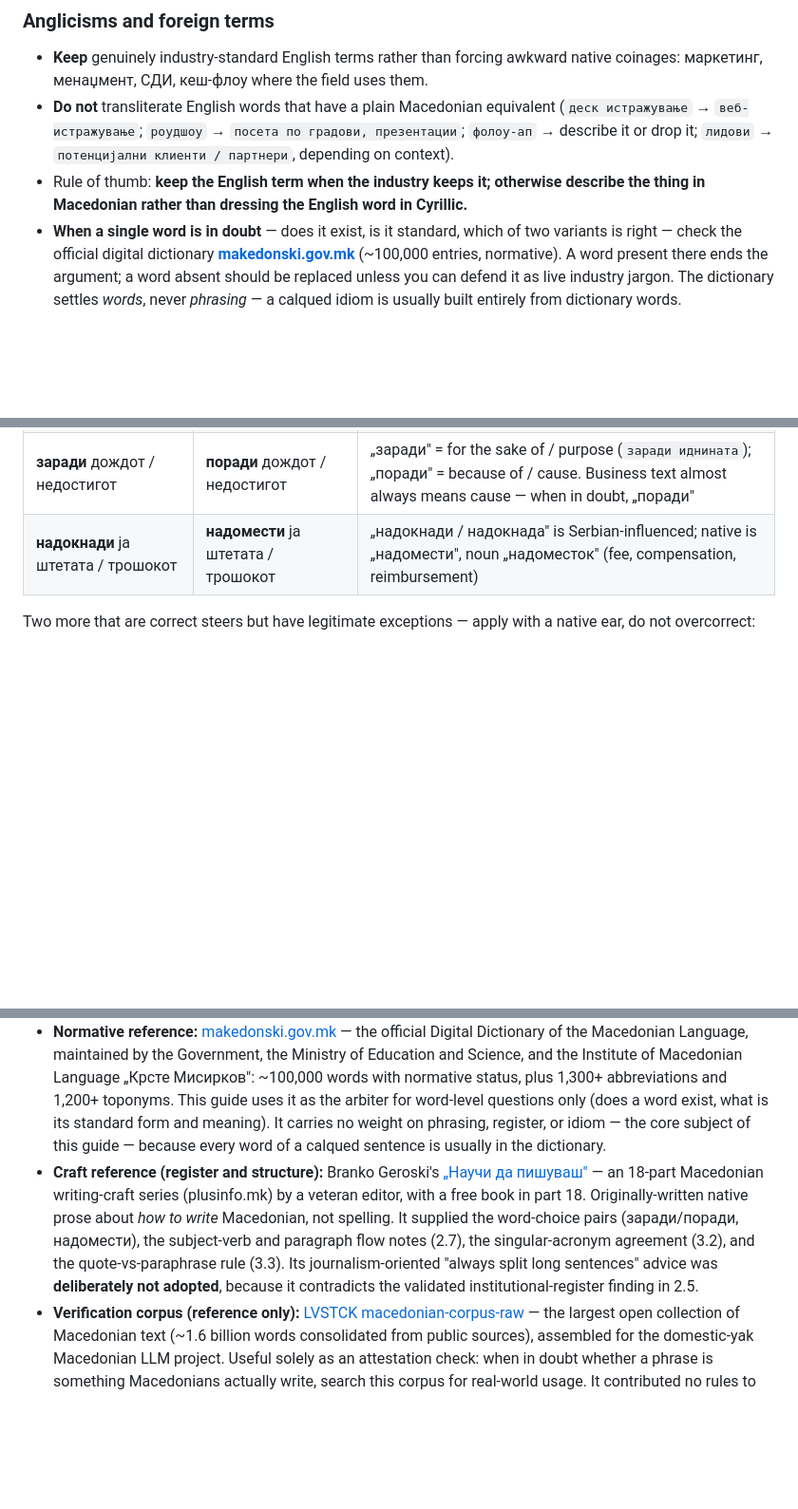
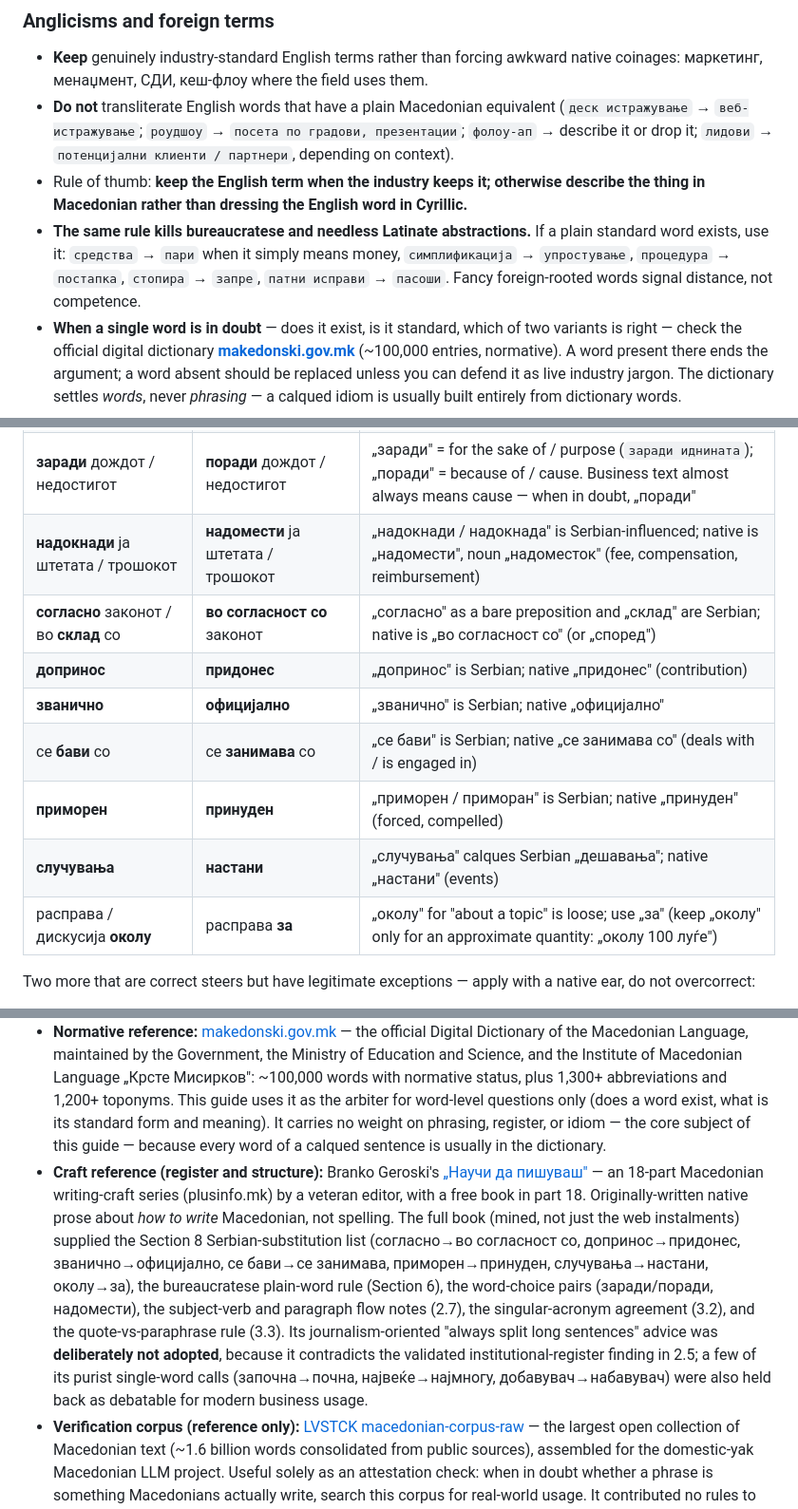
Before and after one commit to dancommun/business-macedonian, a Markdown page: BUSINESS-MACEDONIAN.md, 3 parts joined by grey strips. Shown at 95% size. Rendered like a GitHub page; blank space fills up the shorter version.

```diff
--- a/BUSINESS-MACEDONIAN.md
+++ b/BUSINESS-MACEDONIAN.md
@@ -390,6 +390,7 @@ Harvested 2026 from originally-written Macedonian founder-facing prose (a busine
 - **Keep** genuinely industry-standard English terms rather than forcing awkward native coinages: маркетинг, менаџмент, СДИ, кеш-флоу where the field uses them.
 - **Do not** transliterate English words that have a plain Macedonian equivalent (`деск истражување` → `веб-истражување`; `роудшоу` → `посета по градови, презентации`; `фолоу-ап` → describe it or drop it; `лидови` → `потенцијални клиенти / партнери`, depending on context).
 - Rule of thumb: **keep the English term when the industry keeps it; otherwise describe the thing in Macedonian rather than dressing the English word in Cyrillic.**
+- **The same rule kills bureaucratese and needless Latinate abstractions.** If a plain standard word exists, use it: `средства` → `пари` when it simply means money, `симплификација` → `упростување`, `процедура` → `постапка`, `стопира` → `запре`, `патни исправи` → `пасоши`. Fancy foreign-rooted words signal distance, not competence.
 - **When a single word is in doubt** — does it exist, is it standard, which of two variants is right — check the official digital dictionary **[makedonski.gov.mk](https://makedonski.gov.mk/)** (~100,000 entries, normative). A word present there ends the argument; a word absent should be replaced unless you can defend it as live industry jargon. The dictionary settles *words*, never *phrasing* — a calqued idiom is usually built entirely from dictionary words.
 
 ---
@@ -454,6 +455,13 @@ Separate from English calques (Section 1), an AI writing Macedonian also leaks *
 | недостаток на средства / докази / кадар | **недостиг** на средства / докази / кадар | „недостаток" = a defect or flaw; „недостиг" = a shortage or lack. For missing quantity of something needed, use „недостиг" |
 | **заради** дождот / недостигот | **поради** дождот / недостигот | „заради" = for the sake of / purpose (`заради иднината`); „поради" = because of / cause. Business text almost always means cause — when in doubt, „поради" |
 | **надокнади** ја штетата / трошокот | **надомести** ја штетата / трошокот | „надокнади / надокнада" is Serbian-influenced; native is „надомести", noun „надоместок" (fee, compensation, reimbursement) |
+| **согласно** законот / во **склад** со | **во согласност со** законот | „согласно" as a bare preposition and „склад" are Serbian; native is „во согласност со" (or „според") |
+| **допринос** | **придонес** | „допринос" is Serbian; native „придонес" (contribution) |
+| **званично** | **официјално** | „званично" is Serbian; native „официјално" |
+| се **бави** со | се **занимава** со | „се бави" is Serbian; native „се занимава со" (deals with / is engaged in) |
+| **приморен** | **принуден** | „приморен / приморан" is Serbian; native „принуден" (forced, compelled) |
+| **случувања** | **настани** | „случувања" calques Serbian „дешавања"; native „настани" (events) |
+| расправа / дискусија **околу** | расправа **за** | „околу" for "about a topic" is loose; use „за" (keep „околу" only for an approximate quantity: „околу 100 луѓе") |
 
 Two more that are correct steers but have legitimate exceptions — apply with a native ear, do not overcorrect:
 
@@ -777,7 +785,7 @@ Supporting devices from the same corpus:
 - **Corpus (Section 12, social/short-form register):** ~43 pieces — Macedonian thought-leadership/opinion essays (largely one deep pre-2023 native archive) and short-form copy from local brands. The thought-leadership rules are well-grounded but lean on a single prolific author's voice; the brand short-form rules span several local brands. Treat as reliable but less broadly sampled than the news register.
 - **Corpus (2026 SME-marketing additions — Sections 5 founder bank, 8 spelling traps, 9.7, 12.7):** originally-written Macedonian founder-facing copy from two independent local consulting brands: ~35 organic Facebook posts from a business-diagnostics consultancy, plus a business mentor's 28-page free book, his paid-ad set (statics, carousels, talking-head videos), and his long-form landing page. All non-translated native prose aimed at Macedonian SME owners. The five-beat formula (12.7) is attested across both authors; the ad-unit observations (9.7) rest on one author's live funnel plus the surrounding MK ad inventory — treat as well-grounded for the consulting niche, thinner for other niches. The spelling-traps list is real errors from these texts.
 - **Normative reference:** [makedonski.gov.mk](https://makedonski.gov.mk/) — the official Digital Dictionary of the Macedonian Language, maintained by the Government, the Ministry of Education and Science, and the Institute of Macedonian Language „Крсте Мисирков": ~100,000 words with normative status, plus 1,300+ abbreviations and 1,200+ toponyms. This guide uses it as the arbiter for word-level questions only (does a word exist, what is its standard form and meaning). It carries no weight on phrasing, register, or idiom — the core subject of this guide — because every word of a calqued sentence is usually in the dictionary.
-- **Craft reference (register and structure):** Branko Geroski's [„Научи да пишуваш"](https://plusinfo.mk/author/branko/) — an 18-part Macedonian writing-craft series (plusinfo.mk) by a veteran editor, with a free book in part 18. Originally-written native prose about *how to write* Macedonian, not spelling. It supplied the word-choice pairs (заради/поради, надомести), the subject-verb and paragraph flow notes (2.7), the singular-acronym agreement (3.2), and the quote-vs-paraphrase rule (3.3). Its journalism-oriented "always split long sentences" advice was **deliberately not adopted**, because it contradicts the validated institutional-register finding in 2.5.
+- **Craft reference (register and structure):** Branko Geroski's [„Научи да пишуваш"](https://plusinfo.mk/author/branko/) — an 18-part Macedonian writing-craft series (plusinfo.mk) by a veteran editor, with a free book in part 18. Originally-written native prose about *how to write* Macedonian, not spelling. The full book (mined, not just the web instalments) supplied the Section 8 Serbian-substitution list (согласно→во согласност со, допринос→придонес, званично→официјално, се бави→се занимава, приморен→принуден, случувања→настани, околу→за), the bureaucratese plain-word rule (Section 6), the word-choice pairs (заради/поради, надомести), the subject-verb and paragraph flow notes (2.7), the singular-acronym agreement (3.2), and the quote-vs-paraphrase rule (3.3). Its journalism-oriented "always split long sentences" advice was **deliberately not adopted**, because it contradicts the validated institutional-register finding in 2.5; a few of its purist single-word calls (започна→почна, највеќе→најмногу, добавувач→набавувач) were also held back as debatable for modern business usage.
 - **Verification corpus (reference only):** [LVSTCK macedonian-corpus-raw](https://huggingface.co/datasets/LVSTCK/macedonian-corpus-raw) — the largest open collection of Macedonian text (~1.6 billion words consolidated from public sources), assembled for the domestic-yak Macedonian LLM project. Useful solely as an attestation check: when in doubt whether a phrase is something Macedonians actually write, search this corpus for real-world usage. It contributed no rules to this guide. Caution: the same team's instruction and evaluation datasets (`sft-mk`, `macedonian-llm-eval`, `ultrachat-sft-mk`, etc.) are machine-translated from English — they are exactly the calqued register this guide exists to eliminate. Never cite them, or any Macedonian LLM's output, as evidence of natural usage; only the raw collected corpus counts, and even there individual documents may themselves be translations, so prefer multiple independent hits over a single match.
 - **Method:** rules were derived from the deep pass, then validated against the full broad sweep. The complete validation killed no rule and confirmed the load-bearing ones (clitic doubling, the connector finding, trailing attribution, renarrated past, number grammar) across 100+ texts each — these are high-confidence. A few (scheduled-present tense, `сè додека` negation) rest on fewer examples and are marked in-text as tendencies — reliable but not exceptionless. Two rules are register-dependent and the guide flags both readings: foreign brand names may stay in Latin in contemporary copy (Section 8), and foreign institutions may take the subject slot English-style (Section 3.2).
 - **What this file deliberately excludes:** personal style preferences of any individual writer. It teaches the *language*, not a house voice. Layer your own tone on top.
```
Also changed, not shown: skill/business-macedonian.md (+9 -1 lines).
